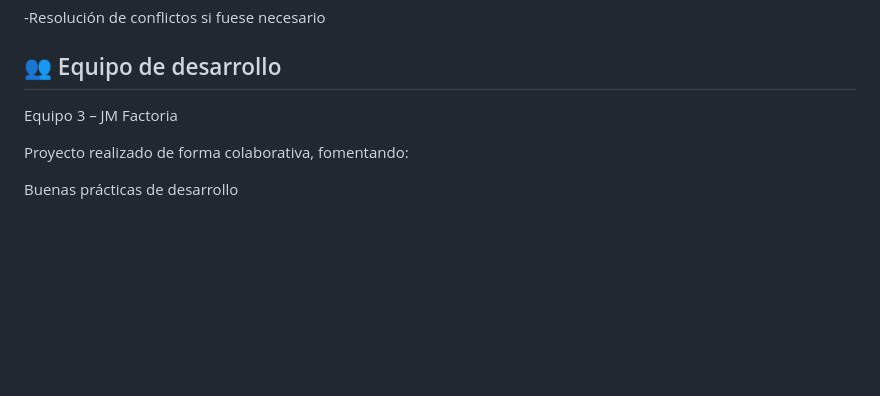
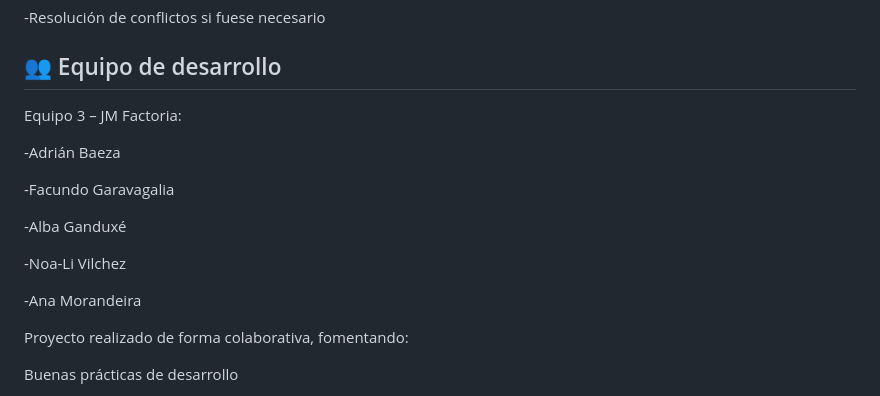
Before and after one commit to Adrian-1986/GameOfthrones.Api.G3, a Markdown page: README.md, the part around the change. Drawn GitHub-style; blank space fills up the shorter version.

Commit message:
fix:update development team details in README
Added team member names to the development team section.

```diff
--- a/README.md
+++ b/README.md
@@ -157,7 +157,17 @@ Proceso de trabajo habitual:
 
 
 ## 👥 Equipo de desarrollo
-Equipo 3 – JM Factoria
+Equipo 3 – JM Factoria:
+
+-Adrián Baeza
+
+-Facundo Garavagalia
+
+-Alba Ganduxé
+
+-Noa-Li Vilchez
+
+-Ana Morandeira
 
 Proyecto realizado de forma colaborativa, fomentando:
 
```
